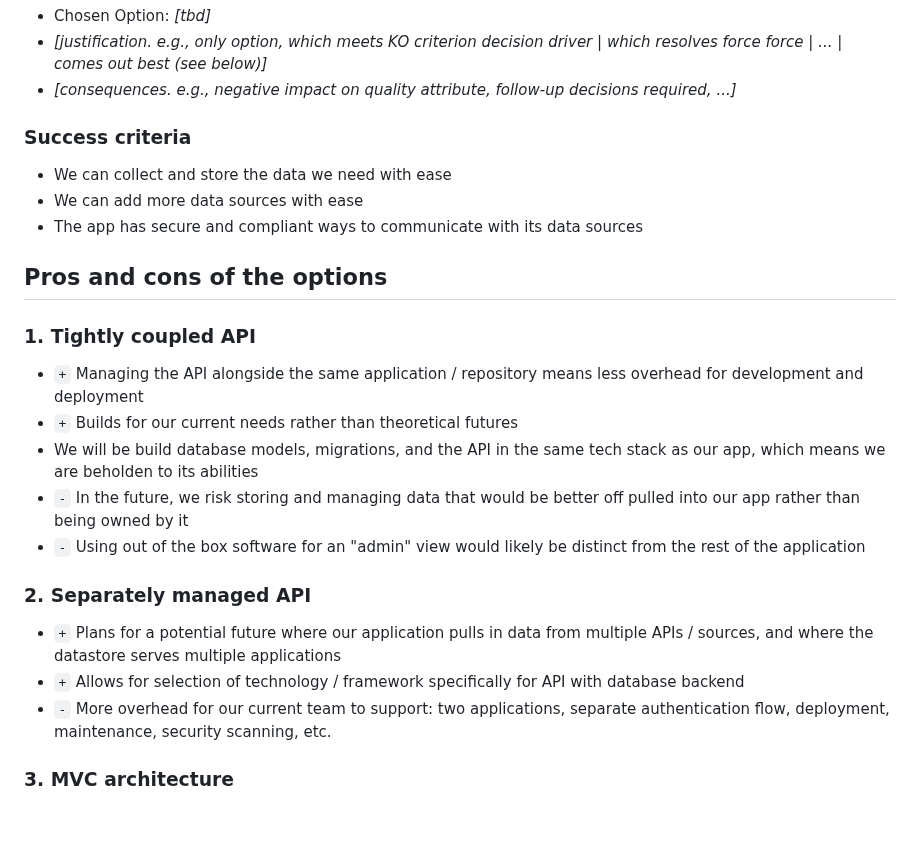
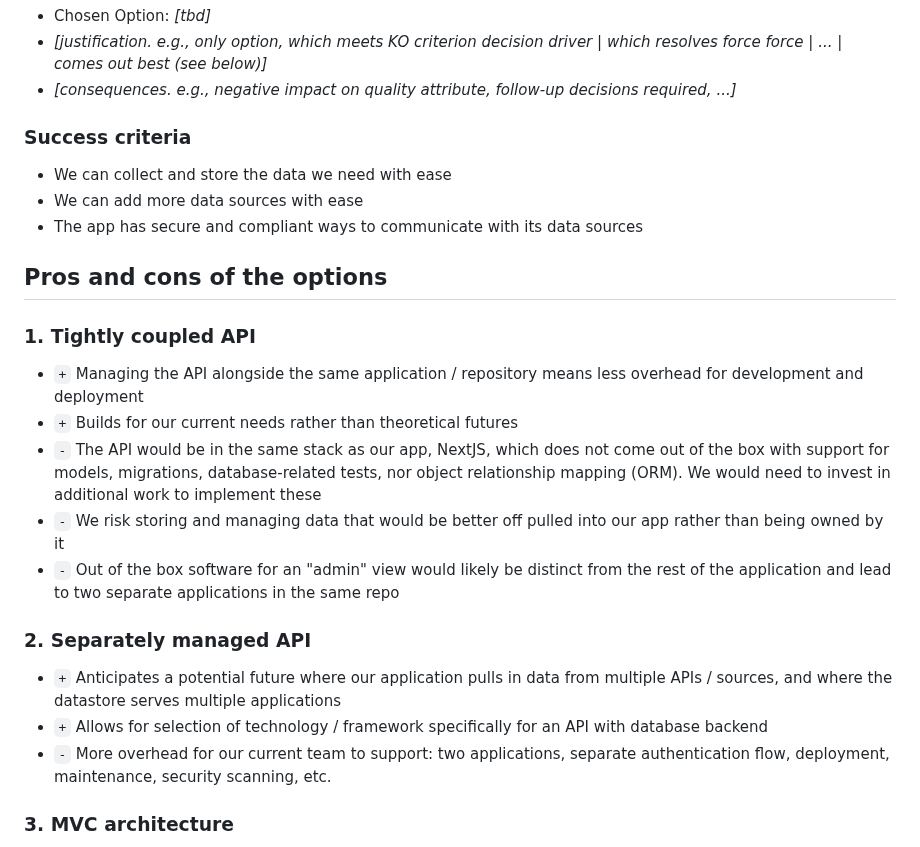
Before and after one commit to cloud-gov/cg-ui, a Markdown page: docs/adr/004_add-a-separate-data-store.md, the part around one of its changes. GitHub-like rendering; blank space fills up the shorter version.

Commit message:
adds to datastore doc

```diff
--- a/docs/adr/004_add-a-separate-data-store.md
+++ b/docs/adr/004_add-a-separate-data-store.md
@@ -52,14 +52,14 @@ These factors lead us towards an API-first approach.
 
 * `+` Managing the API alongside the same application / repository means less overhead for development and deployment
 * `+` Builds for our current needs rather than theoretical futures
-* We will be build database models, migrations, and the API in the same tech stack as our app, which means we are beholden to its abilities
-* `-` In the future, we risk storing and managing data that would be better off pulled into our app rather than being owned by it
-* `-` Using out of the box software for an "admin" view would likely be distinct from the rest of the application
+* `-` The API would be in the same stack as our app, NextJS, which does not come out of the box with support for models, migrations, database-related tests, nor object relationship mapping (ORM). We would need to invest in additional work to implement these
+* `-` We risk storing and managing data that would be better off pulled into our app rather than being owned by it
+* `-` Out of the box software for an "admin" view would likely be distinct from the rest of the application and lead to two separate applications in the same repo
 
 ### 2. Separately managed API
 
-* `+` Plans for a potential future where our application pulls in data from multiple APIs / sources, and where the datastore serves multiple applications
-* `+` Allows for selection of technology / framework specifically for API with database backend
+* `+` Anticipates a potential future where our application pulls in data from multiple APIs / sources, and where the datastore serves multiple applications
+* `+` Allows for selection of technology / framework specifically for an API with database backend
 * `-` More overhead for our current team to support: two applications, separate authentication flow, deployment, maintenance, security scanning, etc.
 
 ### 3. MVC architecture
```
Also changed, not shown: other parts of docs/adr/004_add-a-separate-data-store.md (+2 -2 lines).
